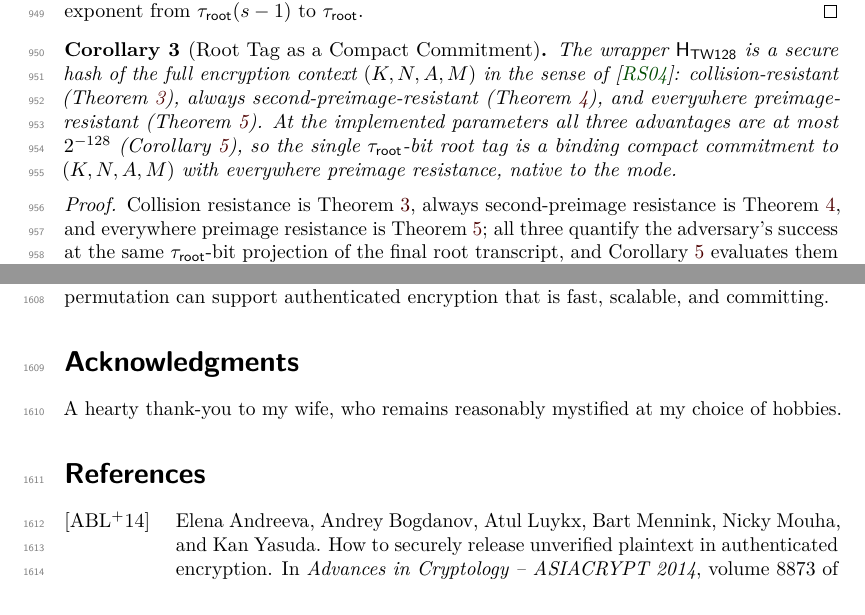
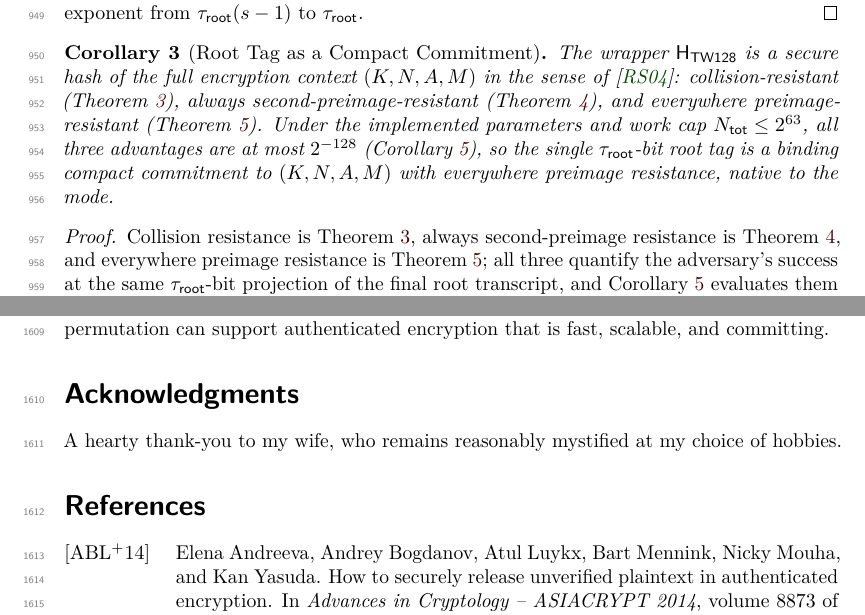
Before and after one commit to codahale/treewrap, a LaTeX document (paper/main.tex, which reads paper/sections/05-main-results.tex): two parts of pages 25 and 42 of 67, joined at a grey line, cut so that both start at the same text. Compiled offline with pdfLaTeX.

Commit message:
Qualify the tag commitment concrete bound
Update the compact commitment corollary so the 128-bit concrete claim explicitly carries the total work cap used by the concrete security theorem. Rebuild the paper PDF.

```diff
--- a/paper/sections/05-main-results.tex
+++ b/paper/sections/05-main-results.tex
@@ -419,10 +419,11 @@ that target and drops the exponent from $\tauroot(s-1)$ to $\tauroot$.
 The wrapper $\HTW$ is a secure hash of the full encryption context
 $(K, N, A, M)$ in the sense of \cite{RS04}: collision-resistant
 (\Cref{thm:coll}), always second-preimage-resistant (\Cref{thm:asec}), and
-everywhere preimage-resistant (\Cref{thm:epre}). At the implemented parameters all
-three advantages are at most $2^{-128}$ (\Cref{cor:concrete-security}), so
-the single $\tauroot$-bit root tag is a binding compact commitment to
-$(K, N, A, M)$ with everywhere preimage resistance, native to the mode.
+everywhere preimage-resistant (\Cref{thm:epre}). Under the implemented
+parameters and work cap $\Ntot \leq 2^{63}$, all three advantages are at most
+$2^{-128}$ (\Cref{cor:concrete-security}), so the single $\tauroot$-bit
+root tag is a binding compact commitment to $(K, N, A, M)$ with everywhere
+preimage resistance, native to the mode.
 \end{corollary}
 
 \begin{proof}
```
Also changed, not shown: paper/main.pdf.
